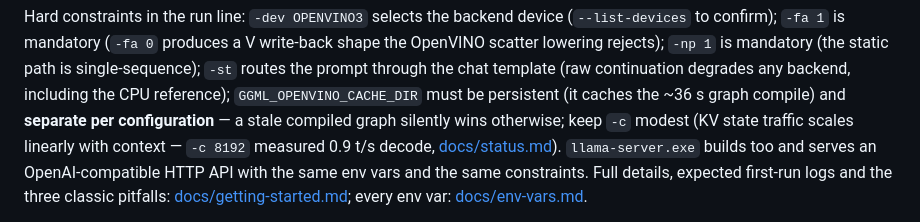
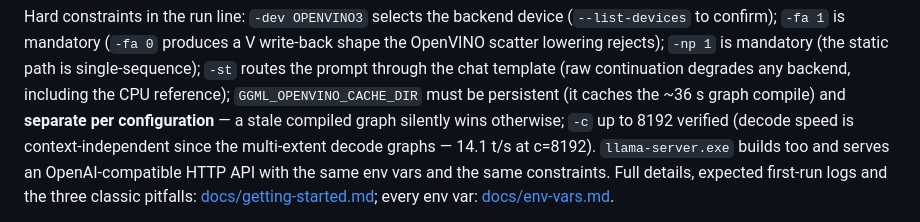
Before and after one commit to liangjianzeng/WangCai, a Markdown page: README_en.md, the part around one of its changes. Rendered like a GitHub page.

```diff
--- a/README_en.md
+++ b/README_en.md
@@ -206,8 +210,8 @@ confirm); `-fa 1` is mandatory (`-fa 0` produces a V write-back shape the OpenVI
 rejects); `-np 1` is mandatory (the static path is single-sequence); `-st` routes the prompt through
 the chat template (raw continuation degrades any backend, including the CPU reference);
 `GGML_OPENVINO_CACHE_DIR` must be persistent (it caches the ~36 s graph compile) and **separate per
-configuration** — a stale compiled graph silently wins otherwise; keep `-c` modest (KV state traffic
-scales linearly with context — `-c 8192` measured 0.9 t/s decode, [docs/status.md](docs/status.md)).
+configuration** — a stale compiled graph silently wins otherwise; `-c` up to 8192 verified (decode
+speed is context-independent since the multi-extent decode graphs — 14.1 t/s at c=8192).
 `llama-server.exe` builds too and serves an OpenAI-compatible HTTP API with the same env vars and the
 same constraints. Full details, expected first-run logs and the three classic pitfalls:
 [docs/getting-started.md](docs/getting-started.md); every env var: [docs/env-vars.md](docs/env-vars.md).
```
Also changed, not shown: other parts of README_en.md (+11 -7 lines), CHANGELOG.md (+42 -0 lines), README.md (+10 -8 lines).
